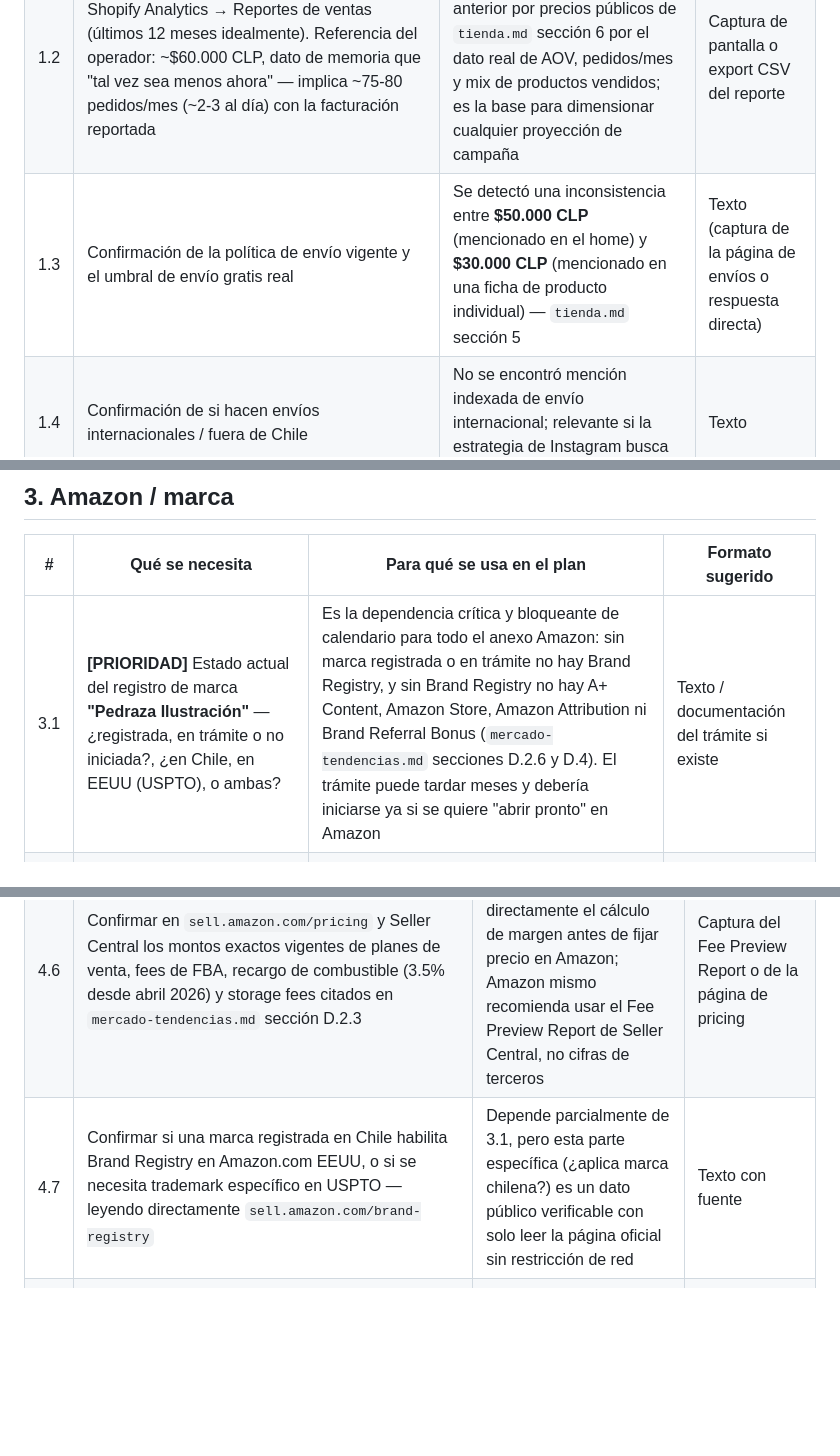
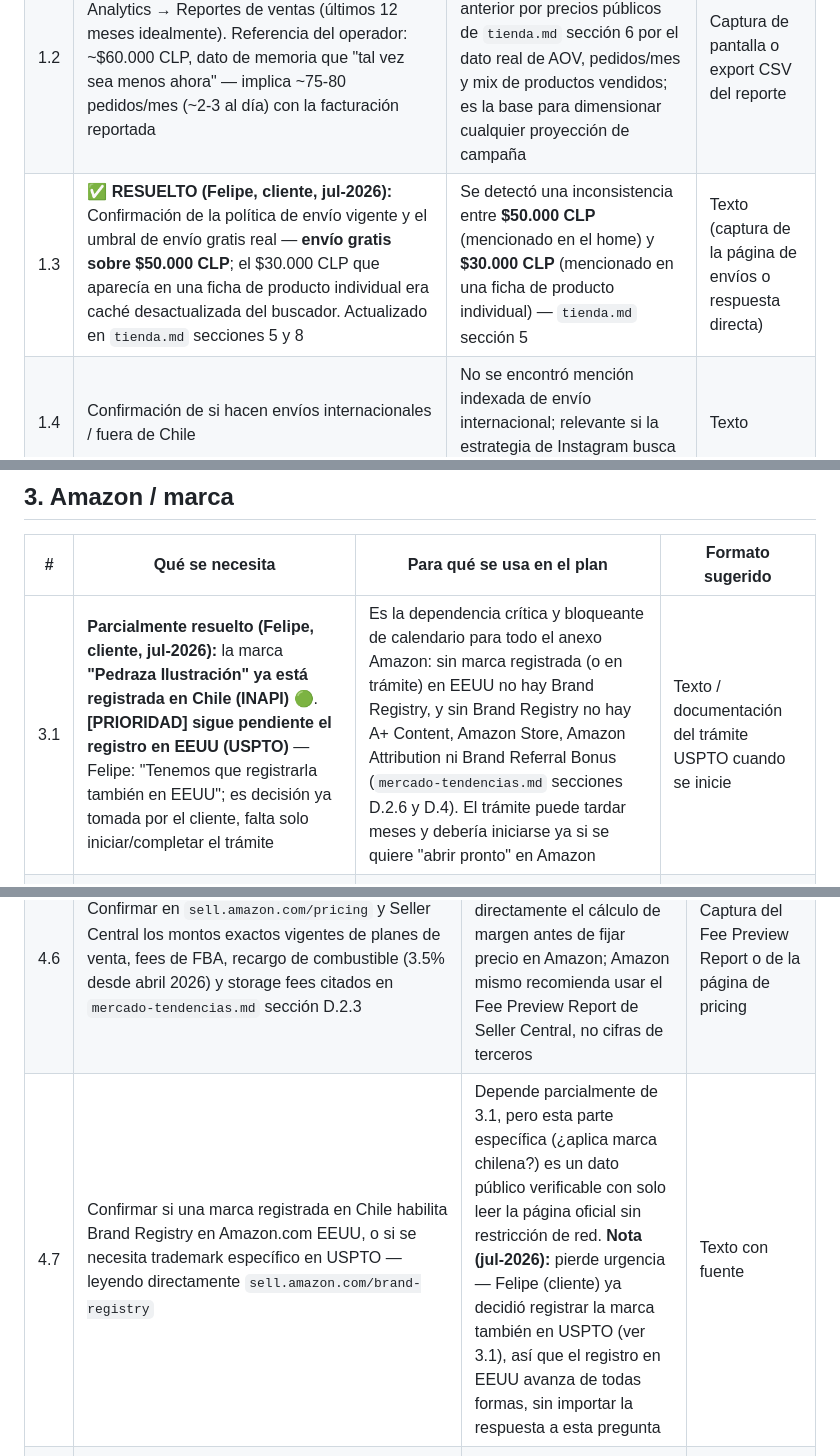
Before and after one commit to eguigurenmateo-lamaison/pedraza-ilustracion, a Markdown page: docs/research/pendientes-operador.md, 3 parts joined by grey strips. GitHub-like rendering; blank space fills up the shorter version.

```diff
--- a/docs/research/pendientes-operador.md
+++ b/docs/research/pendientes-operador.md
@@ -14,7 +14,7 @@ Los **5 ítems más urgentes** están marcados **[PRIORIDAD]** — son los que b
 |---|---|---|---|
 | 1.1 | **[PRIORIDAD]** Export CSV de productos desde Shopify Admin (Productos → Exportar), con precio, stock y categoría de todas las colecciones, incluyendo láminas individuales y packs sin precio confirmado en `tienda.md` sección 2 | Reemplazar los precios de caché de buscador (potencialmente desactualizados) por el catálogo real; completar precios de láminas, packs y variantes que no se pudieron capturar | CSV |
 | 1.2 | **[PRIORIDAD]** Confirmar el AOV real en Shopify Analytics → Reportes de ventas (últimos 12 meses idealmente). Referencia del operador: ~$60.000 CLP, dato de memoria que "tal vez sea menos ahora" — implica ~75-80 pedidos/mes (~2-3 al día) con la facturación reportada | Reemplazar la referencia del operador 🟡 y la estimación anterior por precios públicos de `tienda.md` sección 6 por el dato real de AOV, pedidos/mes y mix de productos vendidos; es la base para dimensionar cualquier proyección de campaña | Captura de pantalla o export CSV del reporte |
-| 1.3 | Confirmación de la política de envío vigente y el umbral de envío gratis real | Se detectó una inconsistencia entre **$50.000 CLP** (mencionado en el home) y **$30.000 CLP** (mencionado en una ficha de producto individual) — `tienda.md` sección 5 | Texto (captura de la página de envíos o respuesta directa) |
+| 1.3 | ✅ **RESUELTO (Felipe, cliente, jul-2026):** Confirmación de la política de envío vigente y el umbral de envío gratis real — **envío gratis sobre $50.000 CLP**; el $30.000 CLP que aparecía en una ficha de producto individual era caché desactualizada del buscador. Actualizado en `tienda.md` secciones 5 y 8 | Se detectó una inconsistencia entre **$50.000 CLP** (mencionado en el home) y **$30.000 CLP** (mencionado en una ficha de producto individual) — `tienda.md` sección 5 | Texto (captura de la página de envíos o respuesta directa) |
 | 1.4 | Confirmación de si hacen envíos internacionales / fuera de Chile | No se encontró mención indexada de envío internacional; relevante si la estrategia de Instagram busca audiencia fuera de Chile | Texto |
 | 1.5 | Aclaración sobre la relación comercial vigente con los marketplaces detectados (Creado en Chile, Decatálogo, Bazared, Mercado Libre) — ¿activa?, ¿catálogo sincronizado?, ¿quién fija el precio de reventa? | Se detectó que Creado en Chile revende el mismo puzzle ~15-28% más caro que el sitio propio — dato útil para mensajes de "mejor precio en nuestra tienda" en Instagram, pero solo si la relación sigue vigente | Texto |
 | 1.6 | ✅ **RESUELTO (operador, jul-2026):** Confirmación de quién es "Cote" (cote@pedrazailustracion.com) y si es el canal de atención al cliente actual — **Cote es María José Pedraza, y es quien responde DMs y correos hoy.** Actualizado en `tienda.md` sección 4 | Saber quién responde DMs/mails hoy, relevante para diseñar flujos de automatización de DM (ver `mercado-tendencias.md` sección C.3.4) | Texto |
@@ -43,7 +43,7 @@ Los **5 ítems más urgentes** están marcados **[PRIORIDAD]** — son los que b
 
 | # | Qué se necesita | Para qué se usa en el plan | Formato sugerido |
 |---|---|---|---|
-| 3.1 | **[PRIORIDAD]** Estado actual del registro de marca **"Pedraza Ilustración"** — ¿registrada, en trámite o no iniciada?, ¿en Chile, en EEUU (USPTO), o ambas? | Es la dependencia crítica y bloqueante de calendario para todo el anexo Amazon: sin marca registrada o en trámite no hay Brand Registry, y sin Brand Registry no hay A+ Content, Amazon Store, Amazon Attribution ni Brand Referral Bonus (`mercado-tendencias.md` secciones D.2.6 y D.4). El trámite puede tardar meses y debería iniciarse ya si se quiere "abrir pronto" en Amazon | Texto / documentación del trámite si existe |
+| 3.1 | **Parcialmente resuelto (Felipe, cliente, jul-2026):** la marca **"Pedraza Ilustración" ya está registrada en Chile (INAPI)** 🟢. **[PRIORIDAD] sigue pendiente el registro en EEUU (USPTO)** — Felipe: "Tenemos que registrarla también en EEUU"; es decisión ya tomada por el cliente, falta solo iniciar/completar el trámite | Es la dependencia crítica y bloqueante de calendario para todo el anexo Amazon: sin marca registrada (o en trámite) en EEUU no hay Brand Registry, y sin Brand Registry no hay A+ Content, Amazon Store, Amazon Attribution ni Brand Referral Bonus (`mercado-tendencias.md` secciones D.2.6 y D.4). El trámite puede tardar meses y debería iniciarse ya si se quiere "abrir pronto" en Amazon | Texto / documentación del trámite USPTO cuando se inicie |
 | 3.2 | Modelo real del proveedor de Pedraza en EEUU: ¿fabricación bajo pedido (print-on-demand), stock propio, u otro esquema? ¿Puede operar bajo FBA, FBM, o híbrido? | El research de Amazon asumió "proveedor propio en EEUU" como antecedente pero no pudo validar el modelo exacto contra las rutas de mercado descritas (D.1.1, D.2.2, D.2.5 — incluida la exclusión de Amazon Handmade si la producción es tercerizada) | Texto |
 | 3.3 | Método de pago/liquidación que usará o usa el proveedor en EEUU (cuenta bancaria en USD, Payoneer, u otro) | Amazon no exige banco en EEUU pero sí un método capaz de recibir liquidaciones en USD; si el proveedor ya tiene uno resuelto, evita duplicar gestión (`mercado-tendencias.md` sección D.2.4) | Texto |
 
@@ -61,7 +61,7 @@ Estos ítems no dependen de información interna del operador — son datos púb
 | 4.4 | Confirmar la **fecha exacta de Cyber Monday EEUU 2026** (30 de noviembre según cálculo — lunes después de Thanksgiving — vs. 1 de diciembre según una fuente secundaria) | Resolver la discrepancia en `mercado-tendencias.md` sección D.5 antes de usar el calendario en decisiones de inventario/FBA | Texto con fuente |
 | 4.5 | Verificar cifras de MMA/CONAF citadas en `mercado-tendencias.md` sección A.3: ~960 especies clasificadas como amenazadas/en peligro (MMA, año de corte sin confirmar) y 603.388 plantas nativas en viveros de macrozona sur a dic. 2025 (CONAF) | Estos datos alimentan ganchos de contenido de conservación; conviene citarlos con precisión si se usan públicamente en redes | Texto con fuente / captura del sitio oficial |
 | 4.6 | Confirmar en `sell.amazon.com/pricing` y Seller Central los montos exactos vigentes de planes de venta, fees de FBA, recargo de combustible (3.5% desde abril 2026) y storage fees citados en `mercado-tendencias.md` sección D.2.3 | Estos montos cambian con el tiempo y afectan directamente el cálculo de margen antes de fijar precio en Amazon; Amazon mismo recomienda usar el Fee Preview Report de Seller Central, no cifras de terceros | Captura del Fee Preview Report o de la página de pricing |
-| 4.7 | Confirmar si una marca registrada en Chile habilita Brand Registry en Amazon.com EEUU, o si se necesita trademark específico en USPTO — leyendo directamente `sell.amazon.com/brand-registry` | Depende parcialmente de 3.1, pero esta parte específica (¿aplica marca chilena?) es un dato público verificable con solo leer la página oficial sin restricción de red | Texto con fuente |
+| 4.7 | Confirmar si una marca registrada en Chile habilita Brand Registry en Amazon.com EEUU, o si se necesita trademark específico en USPTO — leyendo directamente `sell.amazon.com/brand-registry` | Depende parcialmente de 3.1, pero esta parte específica (¿aplica marca chilena?) es un dato público verificable con solo leer la página oficial sin restricción de red. **Nota (jul-2026):** pierde urgencia — Felipe (cliente) ya decidió registrar la marca también en USPTO (ver 3.1), así que el registro en EEUU avanza de todas formas, sin importar la respuesta a esta pregunta | Texto con fuente |
 | 4.8 | Confirmar en `sellercentral.amazon.com/help` el umbral y la fecha exacta de la regla de etiqueta de devolución prepagada obligatoria para FBM (reportada desde febrero 2026) y los requisitos exactos de seguro de responsabilidad civil de producto (umbral de US$10.000/mes, 3 meses consecutivos) | `mercado-tendencias.md` sección D.2.2 y D.2.4 — condiciones operativas que afectan el modelo FBA/FBM híbrido propuesto | Texto con fuente |
 | 4.9 | Confirmar el texto exacto de la política de reseñas de Amazon ("Community Guidelines" / "Product Review Policy") antes de diseñar cualquier insert de empaque | `mercado-tendencias.md` sección D.4.3 — este research se basó en resúmenes de terceros consistentes entre sí pero no leídos de la fuente primaria; un insert mal diseñado puede derivar en suspensión de cuenta | Texto con fuente |
 
```
Also changed, not shown: docs/research/tienda.md (+3 -3 lines).
